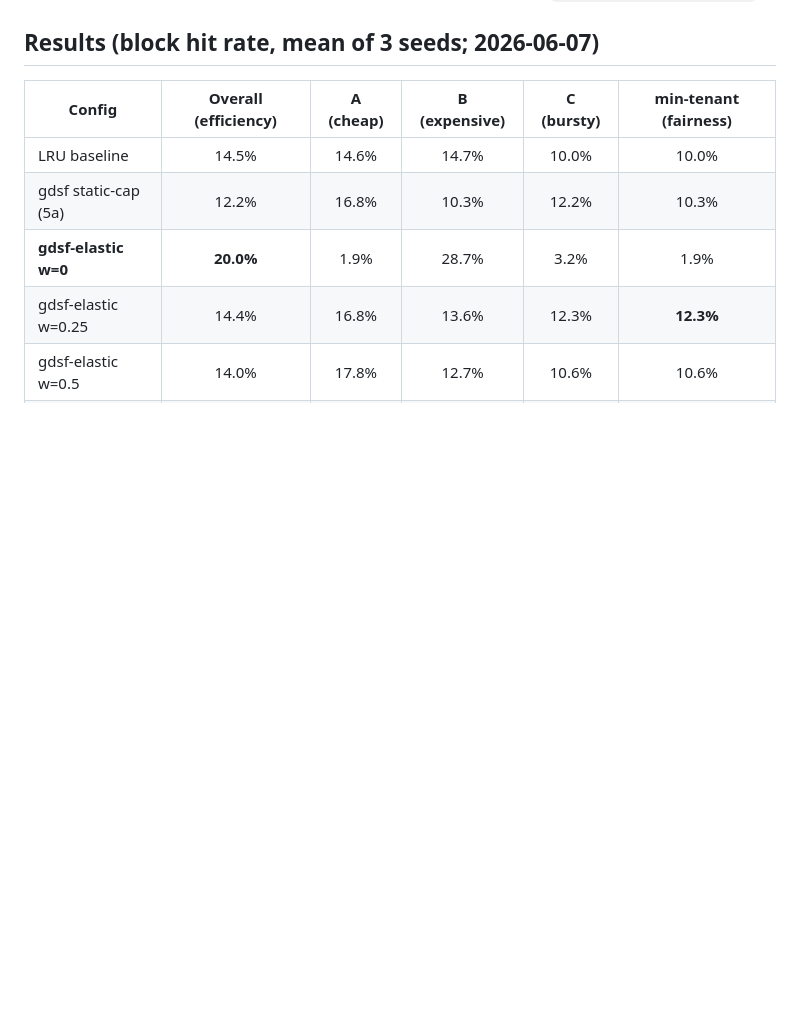
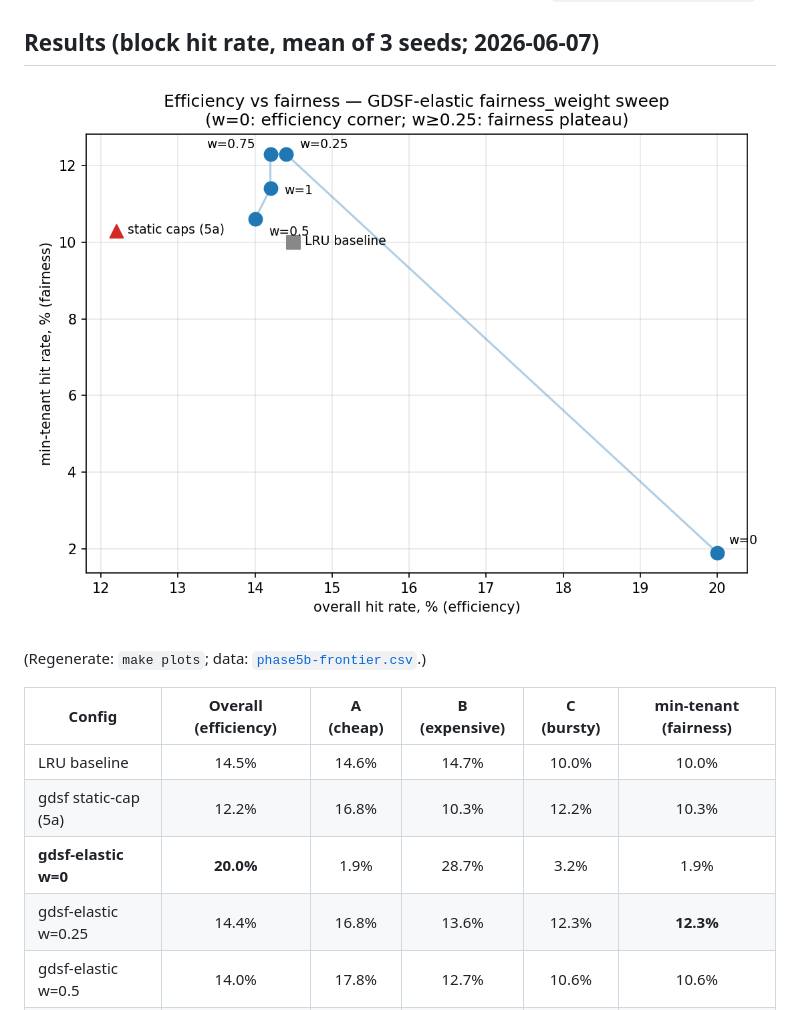
Before and after one commit to haochentSC/Distributed-KV-Cache-for-LLM-Inference, a Markdown page: docs/benchmarks/phase5b-eviction.md, the part around the change. GitHub-like rendering; blank space fills up the shorter version.

Commit message:
docs(phase6): embed result plots in the three benchmark write-ups

```diff
--- a/docs/benchmarks/phase5b-eviction.md
+++ b/docs/benchmarks/phase5b-eviction.md
@@ -37,6 +37,10 @@ run-to-run jitter that made a single seed's mid-curve non-monotonic). Reproduce:
 `scripts/phase5b-sweep.ps1`.
 
 ## Results (block hit rate, mean of 3 seeds; 2026-06-07)
+
+![Efficiency vs fairness Pareto frontier](../img/fairness-frontier.png)
+
+(Regenerate: `make plots`; data: [`phase5b-frontier.csv`](phase5b-frontier.csv).)
 
 | Config                    | Overall (efficiency) | A (cheap) | B (expensive) | C (bursty) | **min-tenant (fairness)** |
 |---------------------------|:--:|:--:|:--:|:--:|:--:|
```
Also changed, not shown: docs/benchmarks/phase45-distributed-gpu.md (+2 -0 lines), docs/benchmarks/phase45-gpu-cloud.md (+2 -0 lines).
